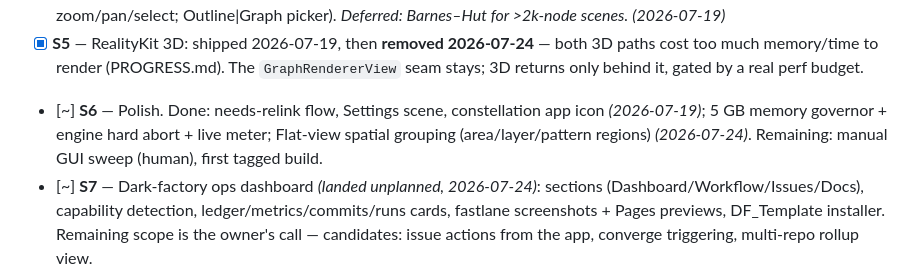
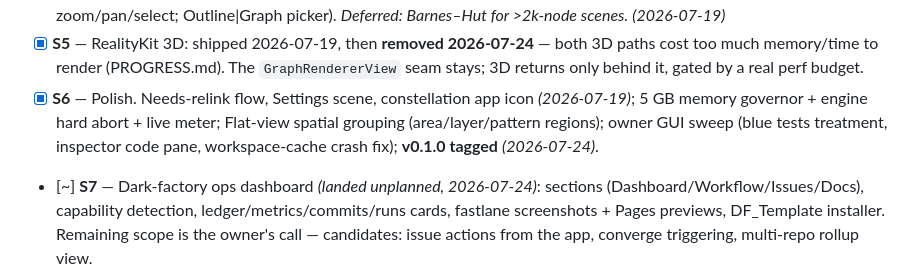
Before and after one commit to SpaceTrucker2196/cygnus, a Markdown page: docs/milestones.md, the part around the change. GitHub-like rendering.

```diff
--- a/docs/milestones.md
+++ b/docs/milestones.md
@@ -48,11 +48,12 @@ Engine (E) is the critical path; shell (S) runs in parallel against
       2026-07-24** — both 3D paths cost too much memory/time to
       render (PROGRESS.md). The `GraphRendererView` seam stays; 3D
       returns only behind it, gated by a real perf budget.
-- [~] **S6** — Polish. Done: needs-relink flow, Settings scene,
+- [x] **S6** — Polish. Needs-relink flow, Settings scene,
       constellation app icon *(2026-07-19)*; 5 GB memory governor +
       engine hard abort + live meter; Flat-view spatial grouping
-      (area/layer/pattern regions) *(2026-07-24)*. Remaining: manual
-      GUI sweep (human), first tagged build.
+      (area/layer/pattern regions); owner GUI sweep (blue tests
+      treatment, inspector code pane, workspace-cache crash fix);
+      **v0.1.0 tagged** *(2026-07-24)*.
 - [~] **S7** — Dark-factory ops dashboard *(landed unplanned,
       2026-07-24)*: sections (Dashboard/Workflow/Issues/Docs),
       capability detection, ledger/metrics/commits/runs cards,
```
Also changed, not shown: docs/releases/v0.1.0.md (added, +46 -0 lines).
